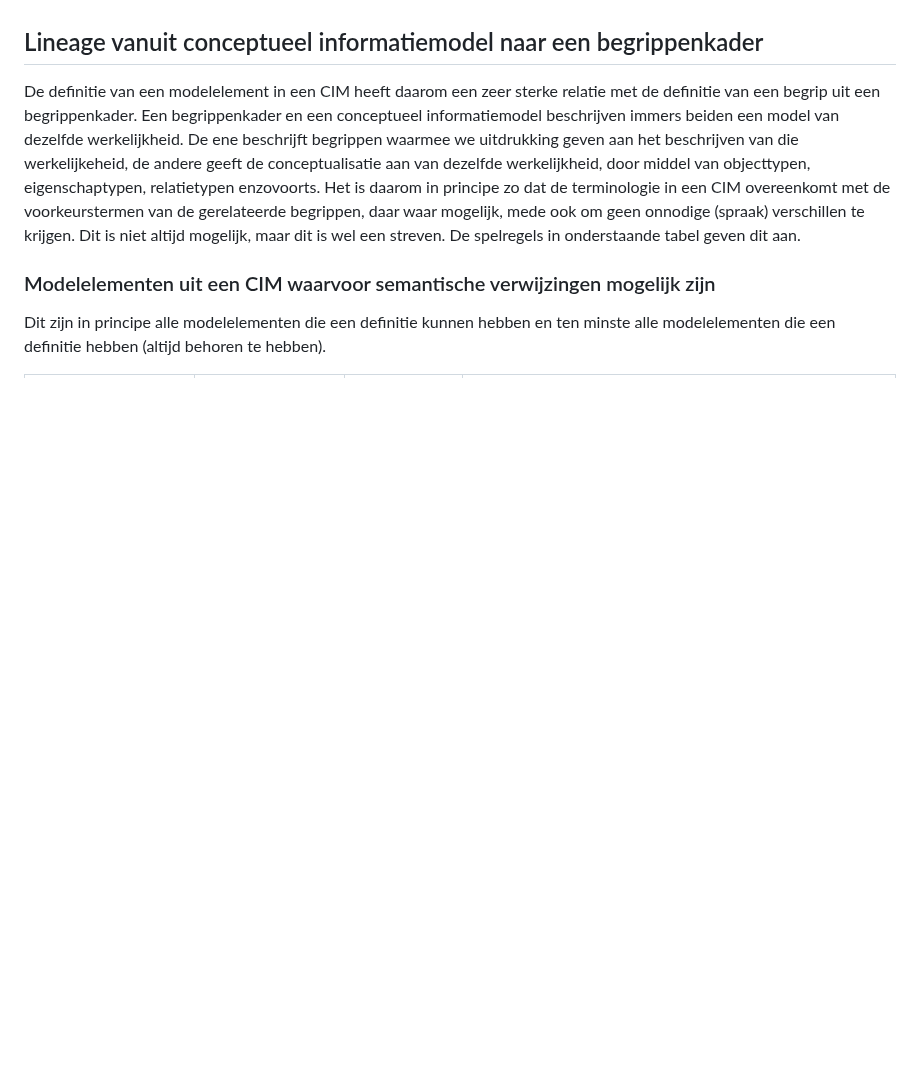
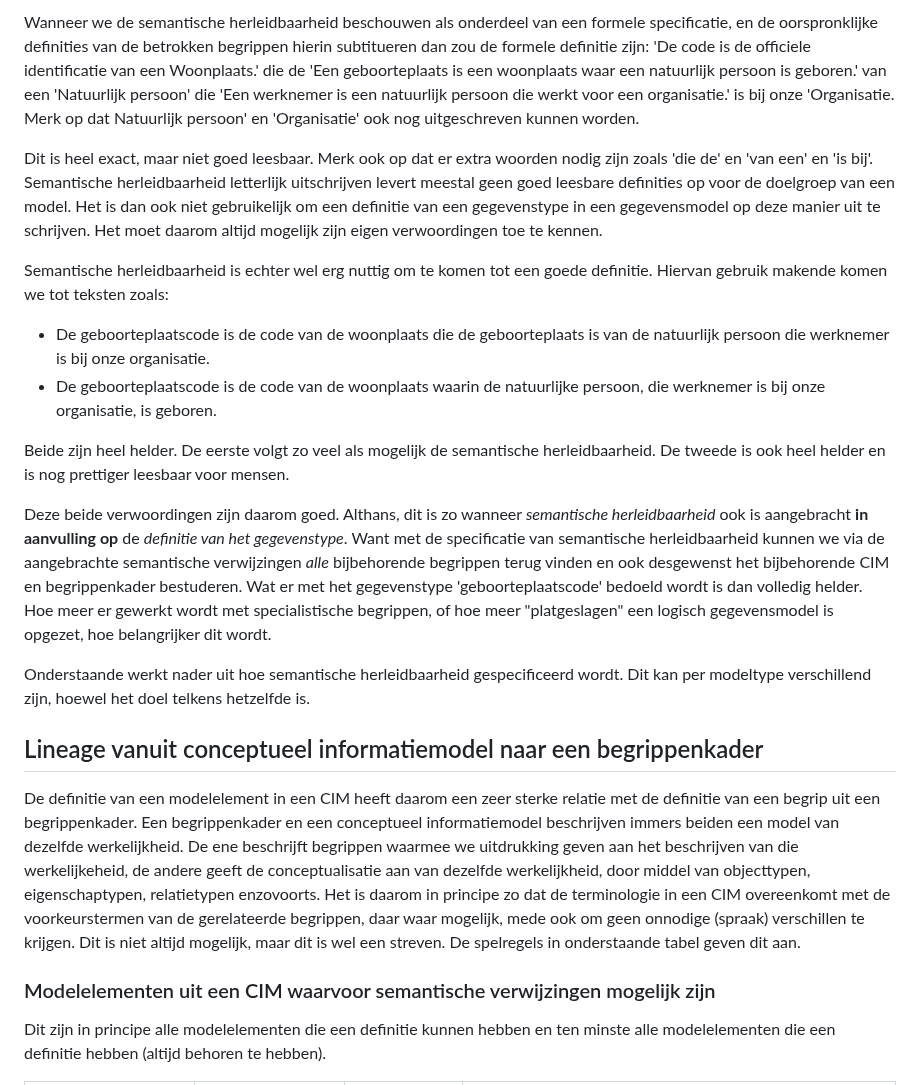
Before and after one commit to Geonovum/mim-lineage, a Markdown page: lineagemodel.md, the part around one of its changes. Drawn GitHub-style; blank space fills up the shorter version.

```diff
--- a/lineagemodel.md
+++ b/lineagemodel.md
@@ -66,3 +103,17 @@ Het verdient echter de voorkeur om deze definities toch te herhalen, zodat het m
+Wanneer we de semantische herleidbaarheid beschouwen als onderdeel van een formele specificatie, en de oorspronklijke definities van de betrokken begrippen hierin subtitueren dan zou de formele definitie zijn:
+'De code is de officiele identificatie van een Woonplaats.' die de 'Een geboorteplaats is een woonplaats waar een natuurlijk persoon is geboren.' van een 'Natuurlijk persoon' die 'Een werknemer is een natuurlijk persoon die werkt voor een organisatie.' is bij onze 'Organisatie. Merk op dat Natuurlijk persoon' en 'Organisatie' ook nog uitgeschreven kunnen worden.
+
+Dit is heel exact, maar niet goed leesbaar. Merk ook op dat er extra woorden nodig zijn zoals 'die de' en 'van een' en 'is bij'. Semantische herleidbaarheid letterlijk uitschrijven levert meestal geen goed leesbare definities op voor de doelgroep van een model. Het is dan ook niet gebruikelijk om een definitie van een gegevenstype in een gegevensmodel op deze manier uit te schrijven. Het moet daarom altijd mogelijk zijn eigen verwoordingen toe te kennen.
+
+Semantische herleidbaarheid is echter wel erg nuttig om te komen tot een goede definitie. Hiervan gebruik makende komen we tot teksten zoals:
+- De geboorteplaatscode is de code van de woonplaats die de geboorteplaats is van de natuurlijk persoon die werknemer is bij onze organisatie.
+- De geboorteplaatscode is de code van de woonplaats waarin de natuurlijke persoon, die werknemer is bij onze organisatie, is geboren.
+
+Beide zijn heel helder. De eerste volgt zo veel als mogelijk de semantische herleidbaarheid. De tweede is ook heel helder en is nog prettiger leesbaar voor mensen.
+
+Deze beide verwoordingen zijn daarom goed. Althans, dit is zo wanneer _semantische herleidbaarheid_ ook is aangebracht **in aanvulling op** de _definitie van het gegevenstype_. Want met de specificatie van semantische herleidbaarheid kunnen we via de aangebrachte semantische verwijzingen _alle_ bijbehorende begrippen terug vinden en ook desgewenst het bijbehorende CIM en begrippenkader bestuderen. Wat er met het gegevenstype 'geboorteplaatscode' bedoeld wordt is dan volledig helder. Hoe meer er gewerkt wordt met specialistische begrippen, of hoe meer "platgeslagen" een logisch gegevensmodel is opgezet, hoe belangrijker dit wordt.
+
+Onderstaande werkt nader uit hoe semantische herleidbaarheid gespecificeerd wordt. Dit kan per modeltype verschillend zijn, hoewel het doel telkens hetzelfde is.
 
 ## Lineage vanuit conceptueel informatiemodel naar een begrippenkader
 
```
Also changed, not shown: other parts of lineagemodel.md (+37 -0 lines).
